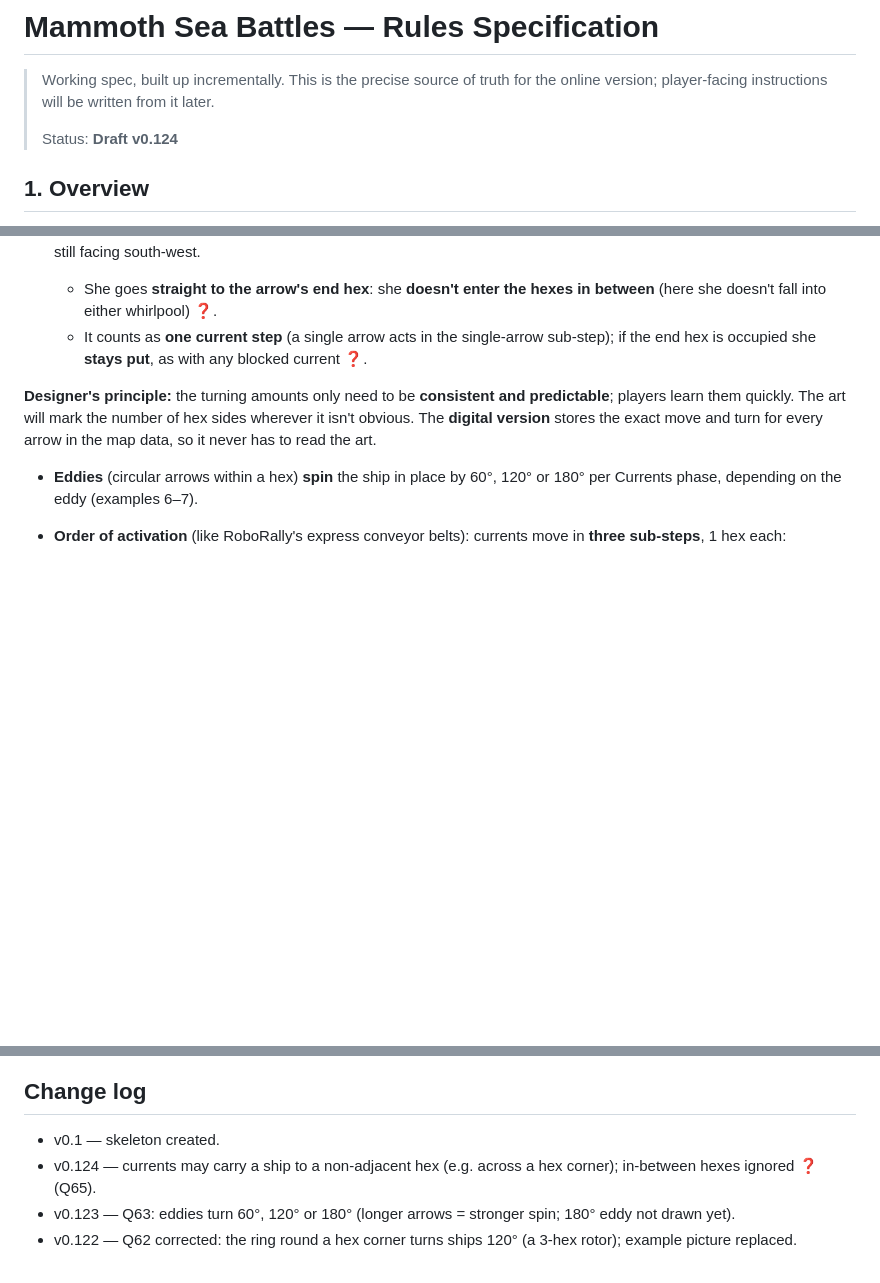
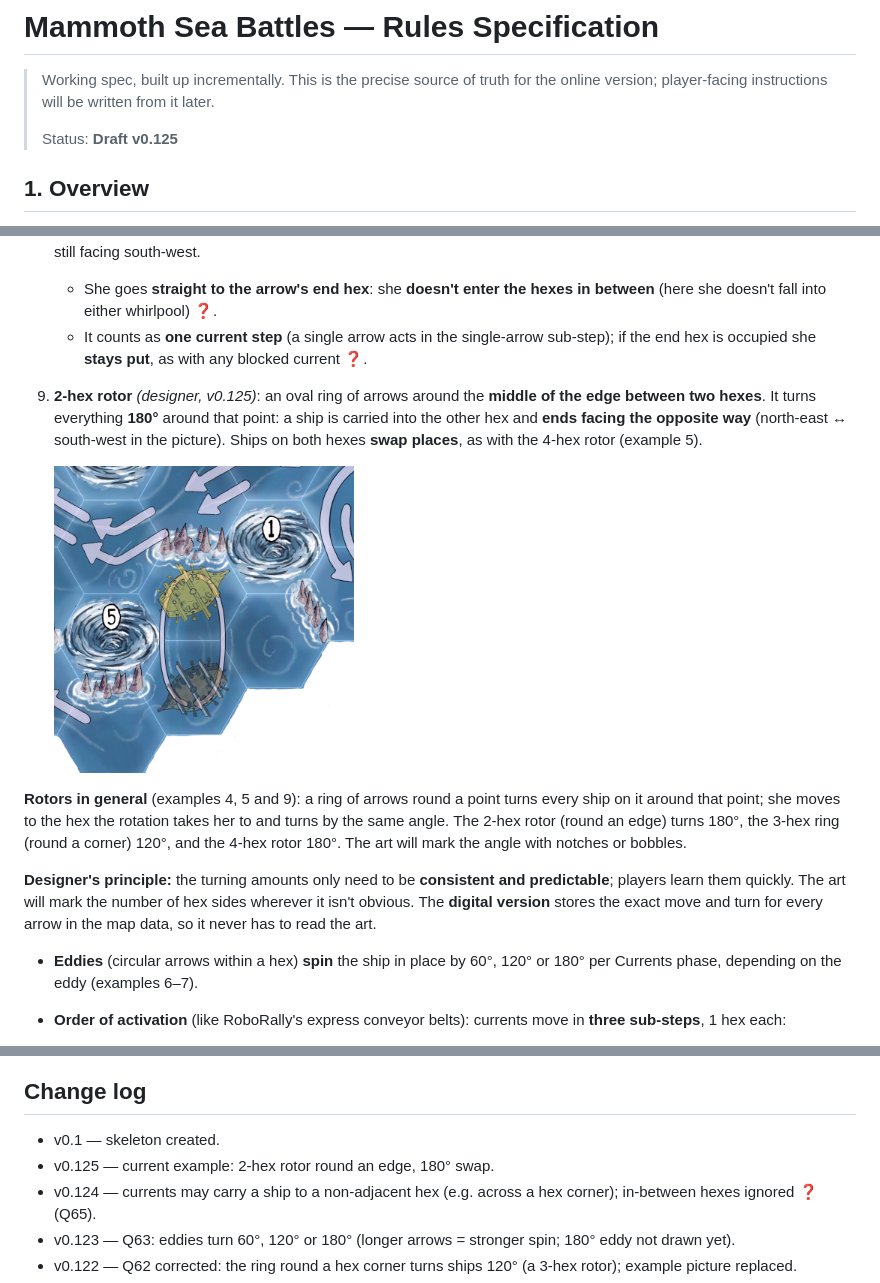
Before and after one commit to oopsboogaloo/mammothseabattles, a Markdown page: docs/rules.md, 3 parts joined by grey strips. Rendered like a GitHub page; pictures changed too: docs/images/currents/example-9-two-hex-rotor.jpg (added); blank space fills up the shorter version.

Commit message:
Rules v0.125: 2-hex rotor example (180°)
Co-Authored-By: Claude Opus 5.5 <noreply@anthropic.com>
Claude-Session: https://claude.ai/code/session_01WkLjbM9dGhLW8Bo2ZxzwrB

```diff
--- a/docs/rules.md
+++ b/docs/rules.md
@@ -3,7 +3,7 @@
 > Working spec, built up incrementally. This is the precise source of truth for
 > the online version; player-facing instructions will be written from it later.
 >
-> Status: **Draft v0.124**
+> Status: **Draft v0.125**
 
 ## 1. Overview
 A pirate sea battle and race game between crews of **anthropomorphic mammoth and
@@ -535,6 +535,16 @@ Remember: Gale also gives **1 DD for each Part sailed at Full Sail**, taken at U
    - It counts as **one current step** (a single arrow acts in the single-arrow sub-step); if the end hex is occupied she **stays put**,
      as with any blocked current ❓.
 
+9. **2-hex rotor** *(designer, v0.125)*: an oval ring of arrows around the **middle of the edge between two hexes**. It turns everything
+   **180°** around that point: a ship is carried into the other hex and **ends facing the opposite way** (north-east ↔ south-west in the
+   picture). Ships on both hexes **swap places**, as with the 4-hex rotor (example 5).
+
+   <img src="images/currents/example-9-two-hex-rotor.jpg" width="300">
+
+**Rotors in general** (examples 4, 5 and 9): a ring of arrows round a point turns every ship on it around that point; she moves to the
+hex the rotation takes her to and turns by the same angle. The 2-hex rotor (round an edge) turns 180°, the 3-hex ring (round a corner)
+120°, and the 4-hex rotor 180°. The art will mark the angle with notches or bobbles.
+
 **Designer's principle:** the turning amounts only need to be **consistent and predictable**; players learn them quickly. The art will mark
 the number of hex sides wherever it isn't obvious. The **digital version** stores the exact move and turn for every arrow in the map data,
 so it never has to read the art.
@@ -949,6 +959,7 @@ _None: all prototype questions are answered (apart from the designer's diagrams
 
 ## Change log
 - v0.1 — skeleton created.
+- v0.125 — current example: 2-hex rotor round an edge, 180° swap.
 - v0.124 — currents may carry a ship to a non-adjacent hex (e.g. across a hex corner); in-between hexes ignored ❓ (Q65).
 - v0.123 — Q63: eddies turn 60°, 120° or 180° (longer arrows = stronger spin; 180° eddy not drawn yet).
 - v0.122 — Q62 corrected: the ring round a hex corner turns ships 120° (a 3-hex rotor); example picture replaced.
```
